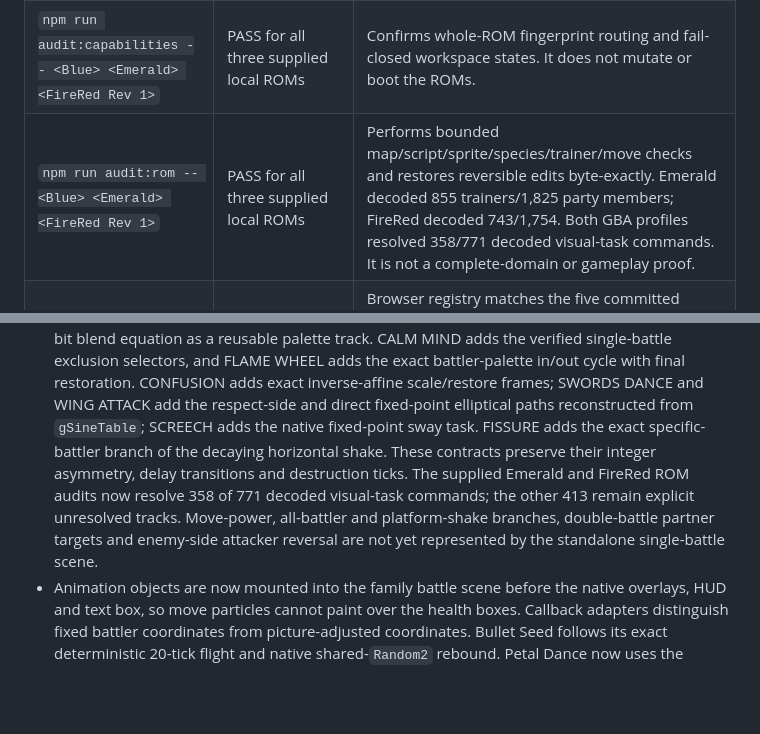
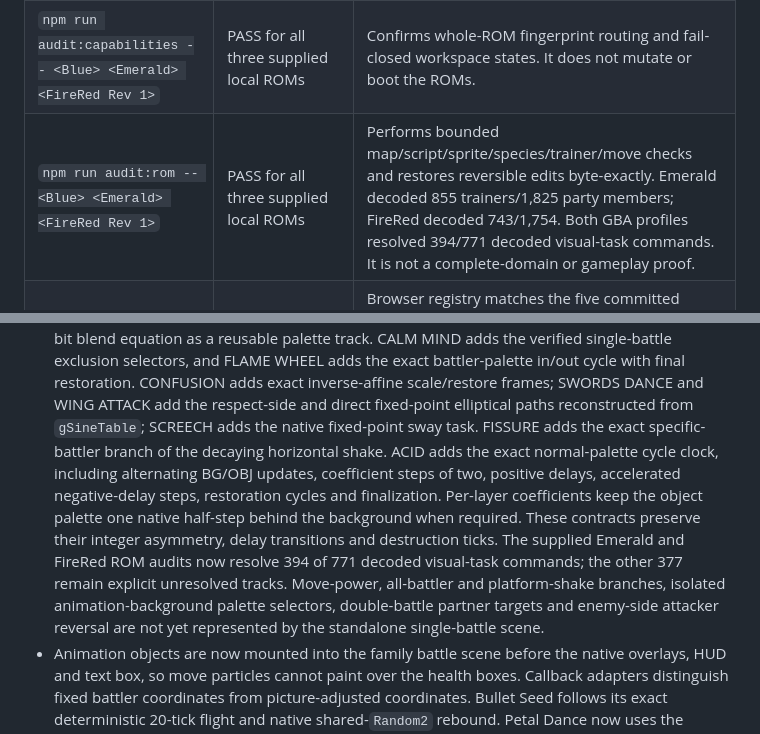
Before and after one commit to lukasharing/Pokemon-Viewer, a Markdown page: doc/STATUS.md, 2 parts joined by grey strips. GitHub-like rendering; blank space fills up the shorter version.

```diff
--- a/doc/STATUS.md
+++ b/doc/STATUS.md
@@ -55,7 +55,7 @@ The following checks were executed against the baseline commit above:
 | `npm run test:boundaries` | PASS — 16 shared modules and 105 isolated family modules across 3 groups | Proves the enforced dependency rules covered by the boundary script; it does not prove every codec is correct. |
 | `node --test test/*.test.mjs` | PASS — 410/410 tests | Unit, structure, manifest, manual-contract authority, editor-contract, native animation composition, and bounded integration fixtures. It is not a browser, visual-golden, or gameplay proof. |
 | `npm run audit:capabilities -- <Blue> <Emerald> <FireRed Rev 1>` | PASS for all three supplied local ROMs | Confirms whole-ROM fingerprint routing and fail-closed workspace states. It does not mutate or boot the ROMs. |
-| `npm run audit:rom -- <Blue> <Emerald> <FireRed Rev 1>` | PASS for all three supplied local ROMs | Performs bounded map/script/sprite/species/trainer/move checks and restores reversible edits byte-exactly. Emerald decoded 855 trainers/1,825 party members; FireRed decoded 743/1,754. Both GBA profiles resolved 358/771 decoded visual-task commands. It is not a complete-domain or gameplay proof. |
+| `npm run audit:rom -- <Blue> <Emerald> <FireRed Rev 1>` | PASS for all three supplied local ROMs | Performs bounded map/script/sprite/species/trainer/move checks and restores reversible edits byte-exactly. Emerald decoded 855 trainers/1,825 party members; FireRed decoded 743/1,754. Both GBA profiles resolved 394/771 decoded visual-task commands. It is not a complete-domain or gameplay proof. |
 | Generated/project manifest, direct symbol-parser, and Profile workspace tests | PASS inside the automated suite | Browser registry matches the five committed manifests; project manifests remain fingerprint-bound and fail closed; RGBDS and GNU parsing select only complete family resource groups; live modeled and semantic-write percentages union verified ranges over the actual ROM size and exclude raw Hex access. |
 | Browser/device matrix | Not executed for this snapshot | Desktop, tablet, mobile, keyboard, pointer, and gesture usability remain unproven at this commit. |
 | Visual golden suite | Not implemented | Native rendering claims rely on codec/structure tests and previous manual evidence, not a maintained screenshot gate. |
@@ -169,13 +169,19 @@ The operation-level details and blockers are in
   inverse-affine scale/restore frames; SWORDS DANCE and WING ATTACK add the
   respect-side and direct fixed-point elliptical paths reconstructed from
   `gSineTable`; SCREECH adds the native fixed-point sway task. FISSURE adds the
-  exact specific-battler branch of the decaying horizontal shake. These
+  exact specific-battler branch of the decaying horizontal shake. ACID adds
+  the exact normal-palette cycle clock, including alternating BG/OBJ updates,
+  coefficient steps of two, positive delays, accelerated negative-delay
+  steps, restoration cycles and finalization.
+  Per-layer coefficients keep the object palette one native half-step behind
+  the background when required. These
   contracts preserve their integer asymmetry, delay transitions and
   destruction ticks. The supplied Emerald and FireRed ROM audits now resolve
-  358 of 771 decoded visual-task commands; the other 413 remain explicit
+  394 of 771 decoded visual-task commands; the other 377 remain explicit
   unresolved tracks. Move-power, all-battler and platform-shake branches,
-  double-battle partner targets and enemy-side attacker reversal are not yet
-  represented by the standalone single-battle scene.
+  isolated animation-background palette selectors, double-battle partner
+  targets and enemy-side attacker reversal are not yet represented by the
+  standalone single-battle scene.
 - Animation objects are now mounted into the family battle scene before the
   native overlays, HUD and text box, so move particles cannot paint over the
   health boxes. Callback adapters distinguish fixed battler coordinates from
```
Also changed, not shown: doc/ANIMATION_EDITOR.md (+12 -3 lines), doc/EDITOR_MATRIX.md (+2 -2 lines).
